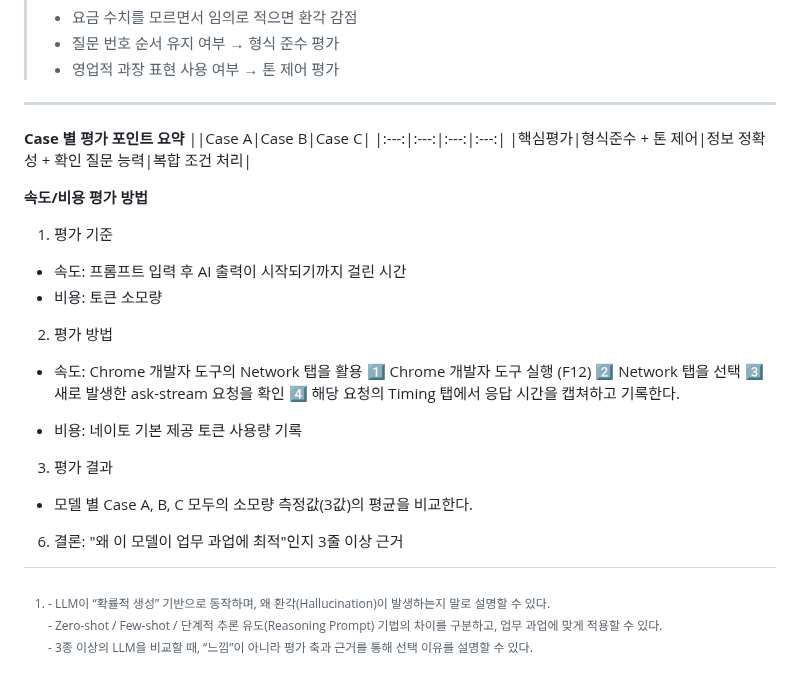
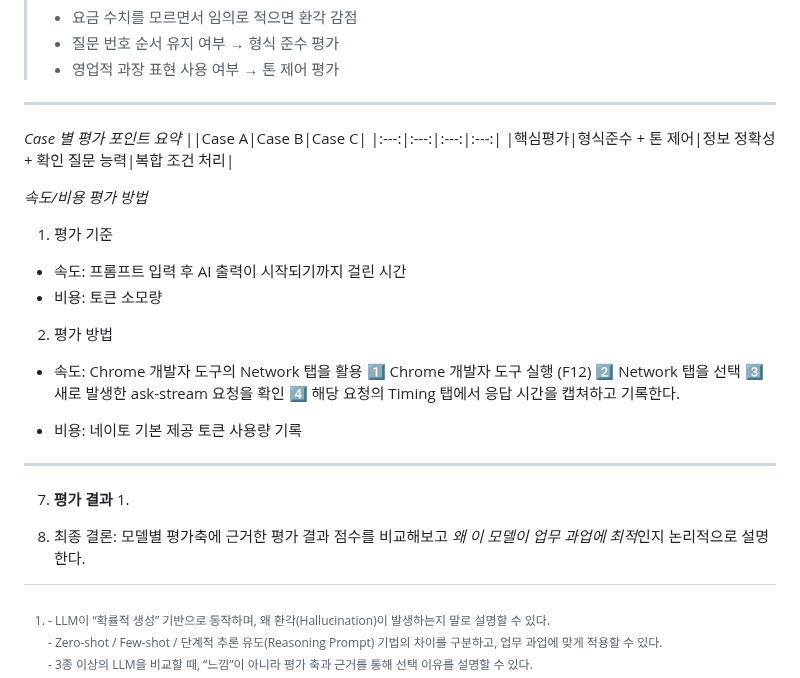
Before and after one commit to Hoyasiro/Native_Basic_1-1, a Markdown page: README.md, the part around one of its changes. Rendered like a GitHub page.

```diff
--- a/README.md
+++ b/README.md
@@ -153,13 +158,12 @@ Case C | 복합 (다중 조건 + 긴 맥락)
 > - 영업적 과장 표현 사용 여부 → 톤 제어 평가
 ---
 
-**Case 별 평가 포인트 요약**
+*Case 별 평가 포인트 요약*
 ||Case A|Case B|Case C|
 |:---:|:---:|:---:|:---:|
 |핵심평가|형식준수 + 톤 제어|정보 정확성 + 확인 질문 능력|복합 조건 처리|
 
-
-**속도/비용 평가 방법**
+*속도/비용 평가 방법*
 1. 평가 기준
 - 속도: 프롬프트 입력 후 AI 출력이 시작되기까지 걸린 시간
 - 비용: 토큰 소모량
@@ -172,8 +176,9 @@ Case C | 복합 (다중 조건 + 긴 맥락)
     4️⃣ 해당 요청의 Timing 탭에서 응답 시간을 캡쳐하고 기록한다.
 
   - 비용: 네이토 기본 제공 토큰 사용량 기록
+---
 
-3. 평가 결과
-  - 모델 별 Case A, B, C 모두의 소모량 측정값(3값)의 평균을 비교한다.
+7. **평가 결과**
+   1.
 
-6. 결론: "왜 이 모델이 업무 과업에 최적"인지 3줄 이상 근거
+8. 최종 결론: 모델별 평가축에 근거한 평가 결과 점수를 비교해보고 *왜 이 모델이 업무 과업에 최적*인지 논리적으로 설명한다.
```
Also changed, not shown: other parts of README.md (+7 -2 lines).
